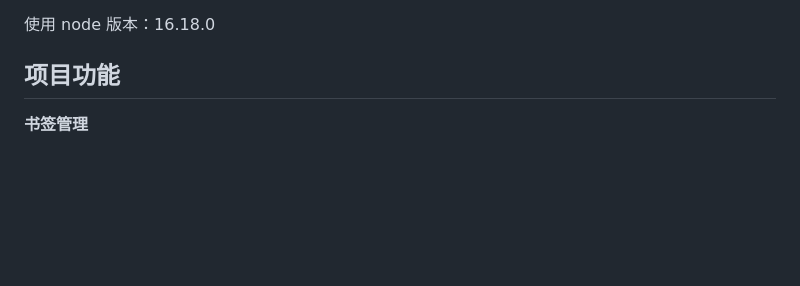
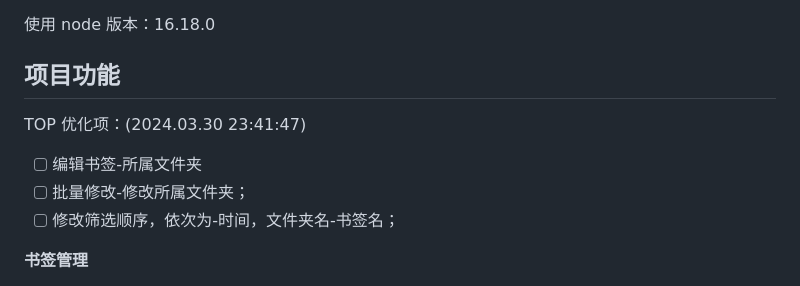
Before and after one commit to Jsmond2016/Cool-bookmarks-chrome-extension, a Markdown page: README.md, the part around the change. Rendered like a GitHub page; blank space fills up the shorter version.

```diff
--- a/README.md
+++ b/README.md
@@ -18,6 +18,11 @@
 
 使用 node 版本：16.18.0
 ## 项目功能
+
+TOP 优化项：(2024.03.30 23:41:47)
+- [ ] 编辑书签-所属文件夹
+- [ ] 批量修改-修改所属文件夹；
+- [ ] 修改筛选顺序，依次为-时间，文件夹名-书签名；
 
 **书签管理**
 - 书签搜索
```
